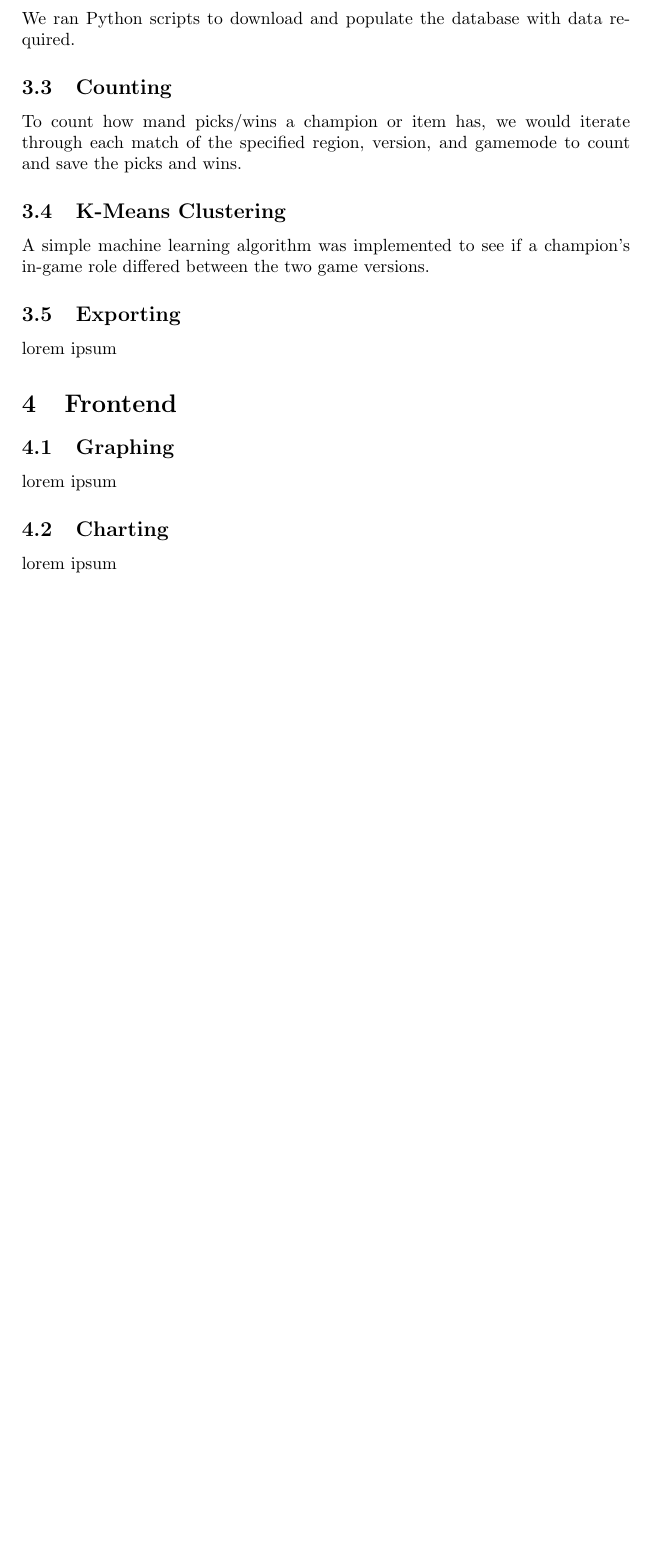
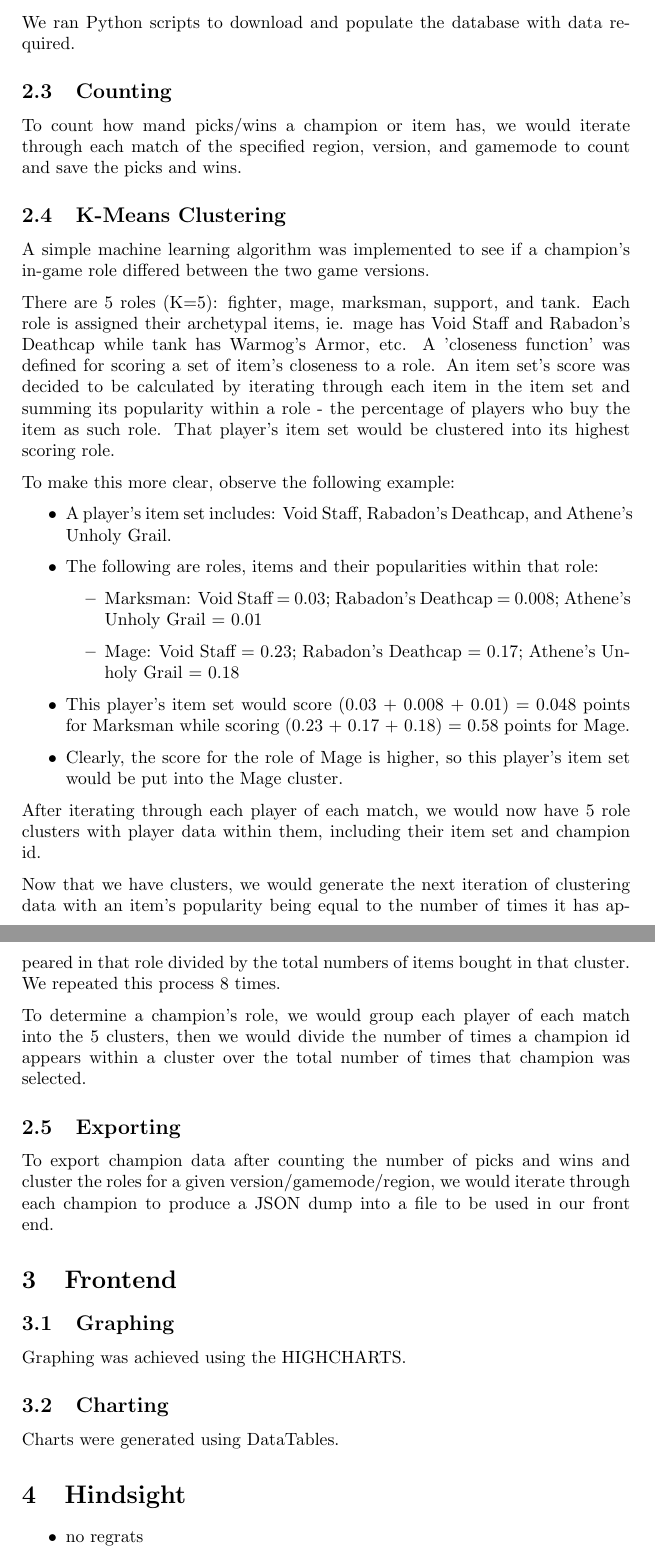
Before and after one commit to DSouzaM/League-New-Meta, a LaTeX paper (documentation/newmeta.tex): part of page 4 of 4 before the commit and two parts of pages 5 and 6 of 6 after it, the two joined at a grey line, cut so that both start at the same text, the shorter picture padded with empty space. Compiled offline with pdfLaTeX.

Commit message:
updated documentation

```diff
--- a/documentation/newmeta.tex
+++ b/documentation/newmeta.tex
@@ -1,4 +1,14 @@
 \documentclass{article}
+
+\usepackage[parfill]{parskip}
+\usepackage{hyperref}
+\hypersetup{
+    colorlinks,
+    citecolor=black,
+    filecolor=black,
+    linkcolor=black,
+    urlcolor=black
+}
 
 \title{Metashift}
 \date{\today}
@@ -68,18 +78,45 @@ To count how mand picks/wins a champion or item has, we would iterate through ea
 \subsection{K-Means Clustering}
 A simple machine learning algorithm was implemented to see if a champion's in-game role differed between the two game versions.
 
+There are 5 roles (K=5): fighter, mage, marksman, support, and tank. Each role is assigned their archetypal items, ie. mage has Void Staff and Rabadon's Deathcap while tank has Warmog's Armor, etc. A 'closeness function' was defined for scoring a set of item's closeness to a role. An item set's score was decided to be calculated by iterating through each item in the item set and summing its popularity within a role - the percentage of players who buy the item as such role. That player's item set would be clustered into its highest scoring role.
+
+To make this more clear, observe the following example:
+\begin{itemize}
+    \item A player's item set includes: Void Staff, Rabadon's Deathcap, and Athene's Unholy Grail.
+    \item The following are roles, items and their popularities within that role:
+    \begin{itemize}
+        \item Marksman: Void Staff = 0.03; Rabadon's Deathcap = 0.008; Athene's Unholy Grail = 0.01
+        \item Mage: Void Staff = 0.23; Rabadon's Deathcap = 0.17; Athene's Unholy Grail = 0.18
+    \end{itemize}
+    \item This player's item set would score (0.03 + 0.008 + 0.01) = 0.048 points for Marksman while scoring (0.23 + 0.17 + 0.18) = 0.58 points for Mage.
+    \item Clearly, the score for the role of Mage is higher, so this player's item set would be put into the Mage cluster.
+\end{itemize}
+
+After iterating through each player of each match, we would now have 5 role clusters with player data within them, including their item set and champion id.
+
+Now that we have clusters, we would generate the next iteration of clustering data with an item's popularity being equal to the number of times it has appeared in that role divided by the total numbers of items bought in that cluster. We repeated this process 8 times.
+
+To determine a champion's role,  we would group each player of each match into the 5 clusters, then we would divide the number of times a champion id appears within a cluster over the total number of times that champion was selected.
+
 \subsection{Exporting}
-lorem ipsum
+To export champion data after counting the number of picks and wins and cluster the roles for a given version/gamemode/region, we would iterate through each champion to produce a JSON dump into a file to be used in our front end.
 
 
 
 \section{Frontend}
 
 \subsection{Graphing}
-lorem ipsum
+Graphing was achieved using the \href{http://www.highcharts.com/}{HIGHCHARTS}.
 
 \subsection{Charting}
-lorem ipsum
+Charts were generated using \href{https://www.datatables.net/}{DataTables}.
+
+
+\section{Hindsight}
+
+\begin{itemize}
+    \item no regrats
+\end{itemize}
 
 
 %%%%%%%%%%%%%%%%%%%%%%%%%%%%%%
```
Also changed, not shown: documentation/newmeta.pdf, documentation/newmeta.tex (14 more changed lines), 1 other file.
